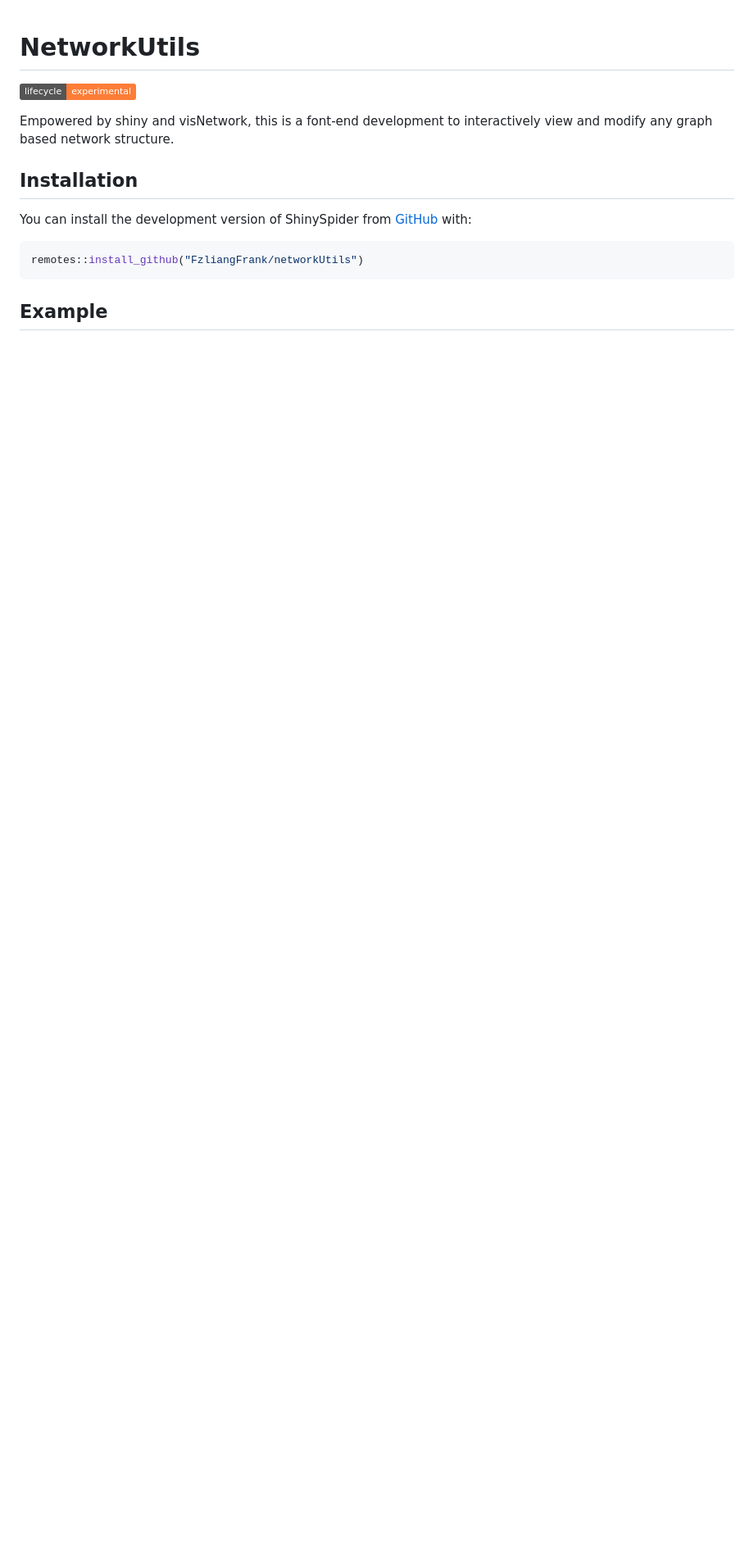
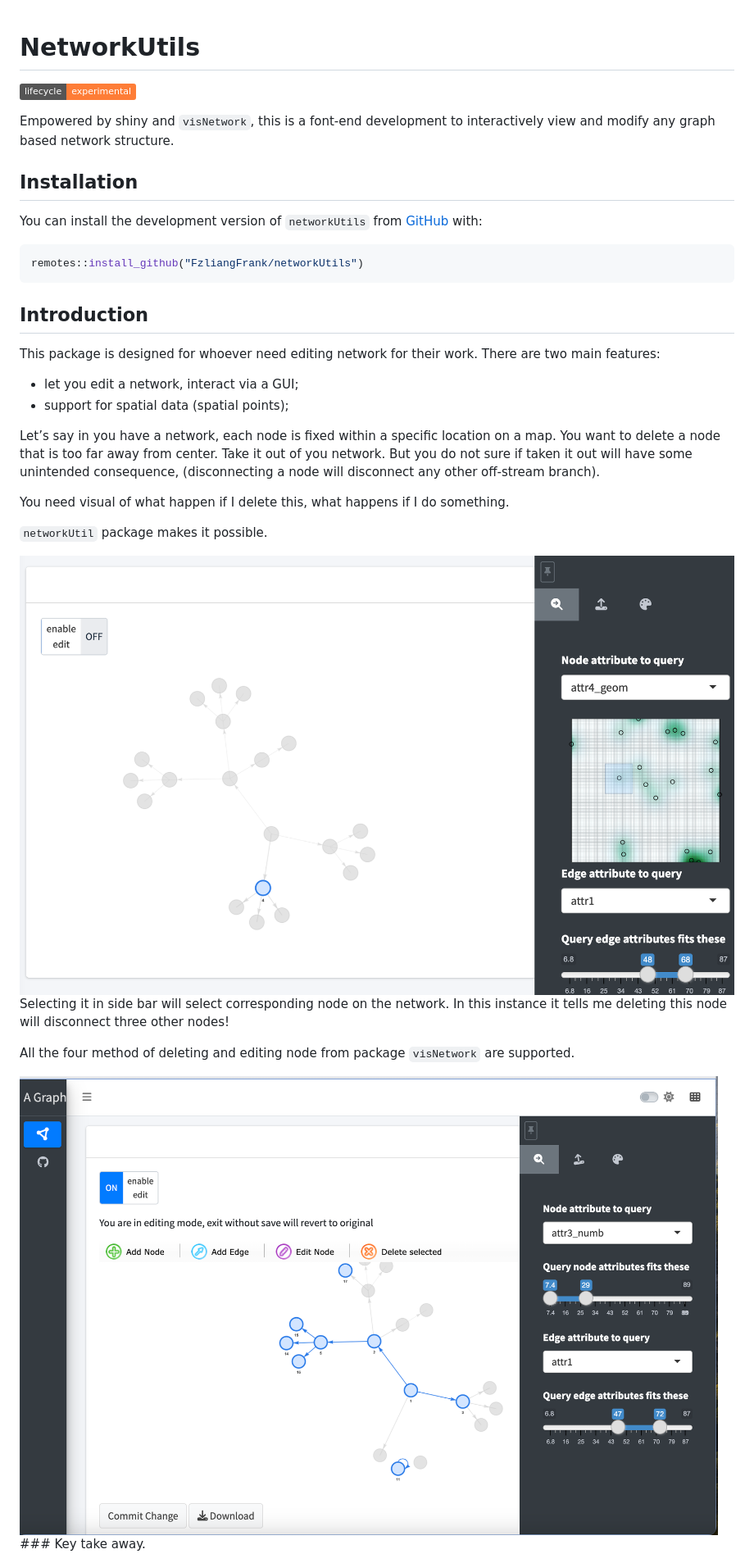
Before and after one commit to FzliangFrank/networkUtils, a Markdown page: README.md, the part around the change printed below. Shown: that part at 82% size. Rendered like a GitHub page; pictures changed too: readme_img/Screenshot 2023-06-10 at 16.56.19.png (added), readme_img/Screenshot 2023-06-10 at 17.23.15.png (added); badges without logos; blank space fills up the shorter version.

````diff
--- a/README.md
+++ b/README.md
@@ -9,16 +9,45 @@
 experimental](https://img.shields.io/badge/lifecycle-experimental-orange.svg)](https://lifecycle.r-lib.org/articles/stages.html#experimental)
 <!-- badges: end -->
 
-Empowered by shiny and visNetwork, this is a font-end development to
+Empowered by shiny and `visNetwork`, this is a font-end development to
 interactively view and modify any graph based network structure.
 
 ## Installation
 
-You can install the development version of ShinySpider from
+You can install the development version of `networkUtils` from
 [GitHub](https://github.com/) with:
 
 ``` r
 remotes::install_github("FzliangFrank/networkUtils")
 ```
 
-## Example
+## Introduction
+
+This package is designed for whoever need editing network for their
+work. There are two main features:
+
+- let you edit a network, interact via a GUI;
+- support for spatial data (spatial points);
+
+Let’s say in you have a network, each node is fixed within a specific
+location on a map. You want to delete a node that is too far away from
+center. Take it out of you network. But you do not sure if taken it out
+will have some unintended consequence, (disconnecting a node will
+disconnect any other off-stream branch).
+
+You need visual of what happen if I delete this, what happens if I do
+something.
+
+`networkUtil` package makes it possible.
+
+![](readme_img/Screenshot%202023-06-10%20at%2016.56.19.png) Selecting it
+in side bar will select corresponding node on the network. In this
+instance it tells me deleting this node will disconnect three other
+nodes!
+
+All the four method of deleting and editing node from package
+`visNetwork` are supported.
+
+![](readme_img/Screenshot%202023-06-10%20at%2017.23.15.png) \### Key
+take away.
+
````
Also changed, not shown: other parts of README.md (+63 -1 lines), 8 other files.
